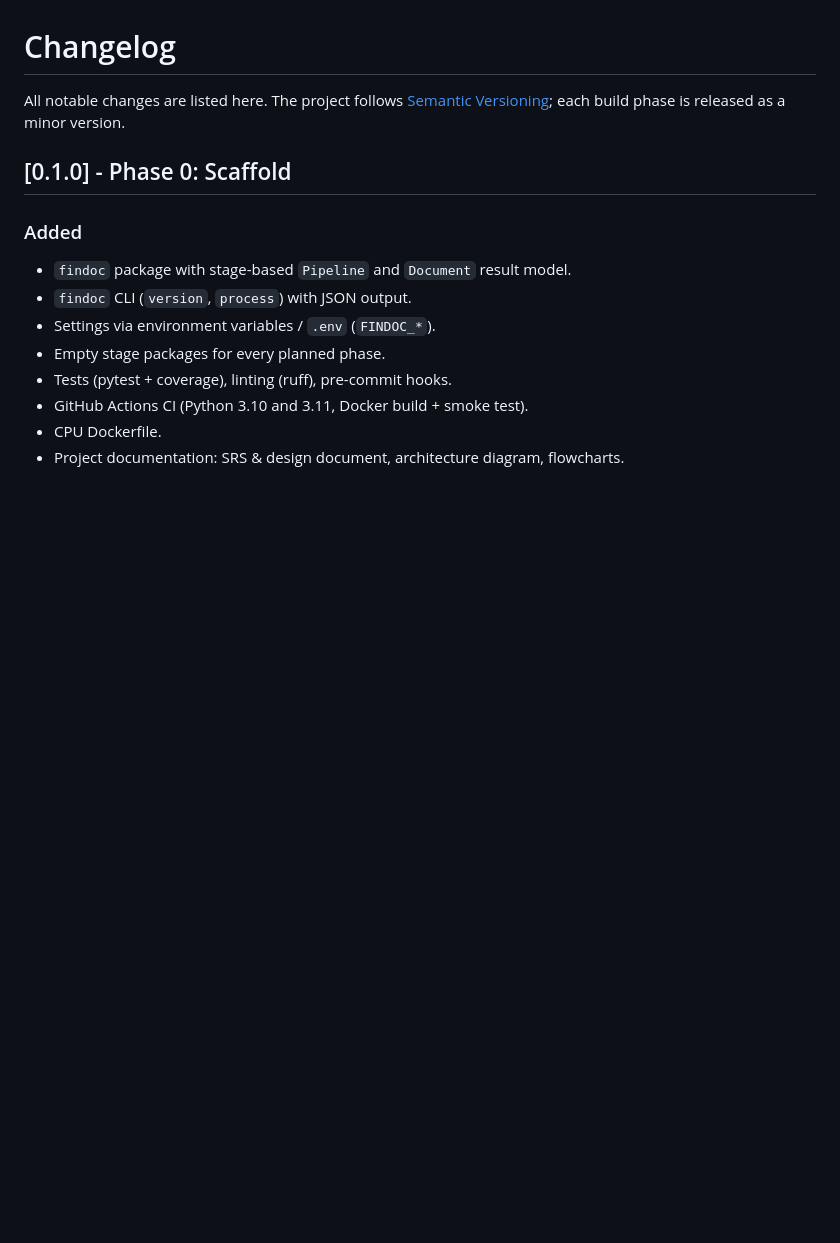
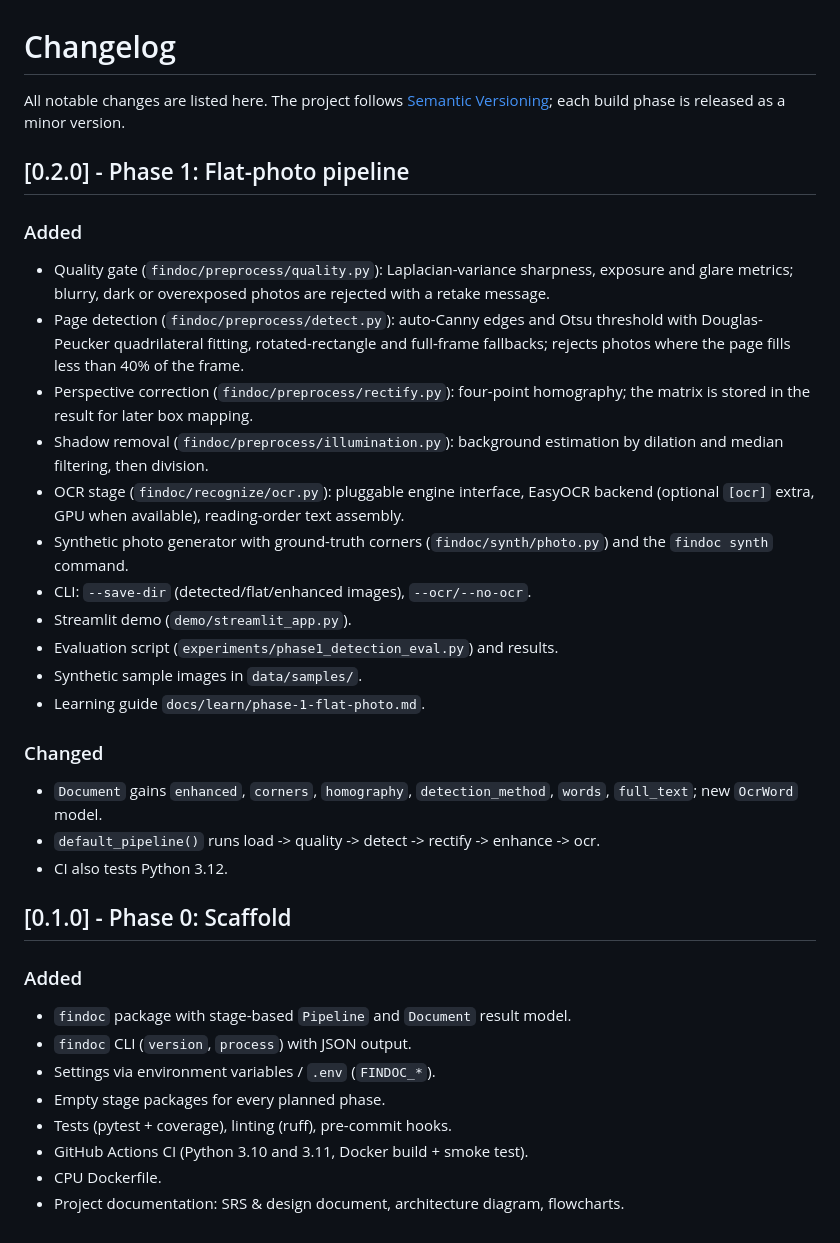
Before and after one commit to AyushAg310/findoc-guard, a Markdown page: CHANGELOG.md, the part around the change. GitHub-like rendering; blank space fills up the shorter version.

```diff
--- a/CHANGELOG.md
+++ b/CHANGELOG.md
@@ -2,6 +2,34 @@
 
 All notable changes are listed here. The project follows [Semantic Versioning](https://semver.org/);
 each build phase is released as a minor version.
+
+## [0.2.0] - Phase 1: Flat-photo pipeline
+
+### Added
+- Quality gate (`findoc/preprocess/quality.py`): Laplacian-variance sharpness, exposure and
+  glare metrics; blurry, dark or overexposed photos are rejected with a retake message.
+- Page detection (`findoc/preprocess/detect.py`): auto-Canny edges and Otsu threshold with
+  Douglas-Peucker quadrilateral fitting, rotated-rectangle and full-frame fallbacks; rejects
+  photos where the page fills less than 40% of the frame.
+- Perspective correction (`findoc/preprocess/rectify.py`): four-point homography; the matrix
+  is stored in the result for later box mapping.
+- Shadow removal (`findoc/preprocess/illumination.py`): background estimation by dilation and
+  median filtering, then division.
+- OCR stage (`findoc/recognize/ocr.py`): pluggable engine interface, EasyOCR backend
+  (optional `[ocr]` extra, GPU when available), reading-order text assembly.
+- Synthetic photo generator with ground-truth corners (`findoc/synth/photo.py`) and the
+  `findoc synth` command.
+- CLI: `--save-dir` (detected/flat/enhanced images), `--ocr/--no-ocr`.
+- Streamlit demo (`demo/streamlit_app.py`).
+- Evaluation script (`experiments/phase1_detection_eval.py`) and results.
+- Synthetic sample images in `data/samples/`.
+- Learning guide `docs/learn/phase-1-flat-photo.md`.
+
+### Changed
+- `Document` gains `enhanced`, `corners`, `homography`, `detection_method`, `words`,
+  `full_text`; new `OcrWord` model.
+- `default_pipeline()` runs load -> quality -> detect -> rectify -> enhance -> ocr.
+- CI also tests Python 3.12.
 
 ## [0.1.0] - Phase 0: Scaffold
 
```
Also changed, not shown: README.md (+32 -6 lines), docs/learn/README.md (+2 -2 lines), docs/learn/phase-1-flat-photo.md (added, +410 -0 lines), docs/images/phase1_demo.jpg (added), 2 other files.
